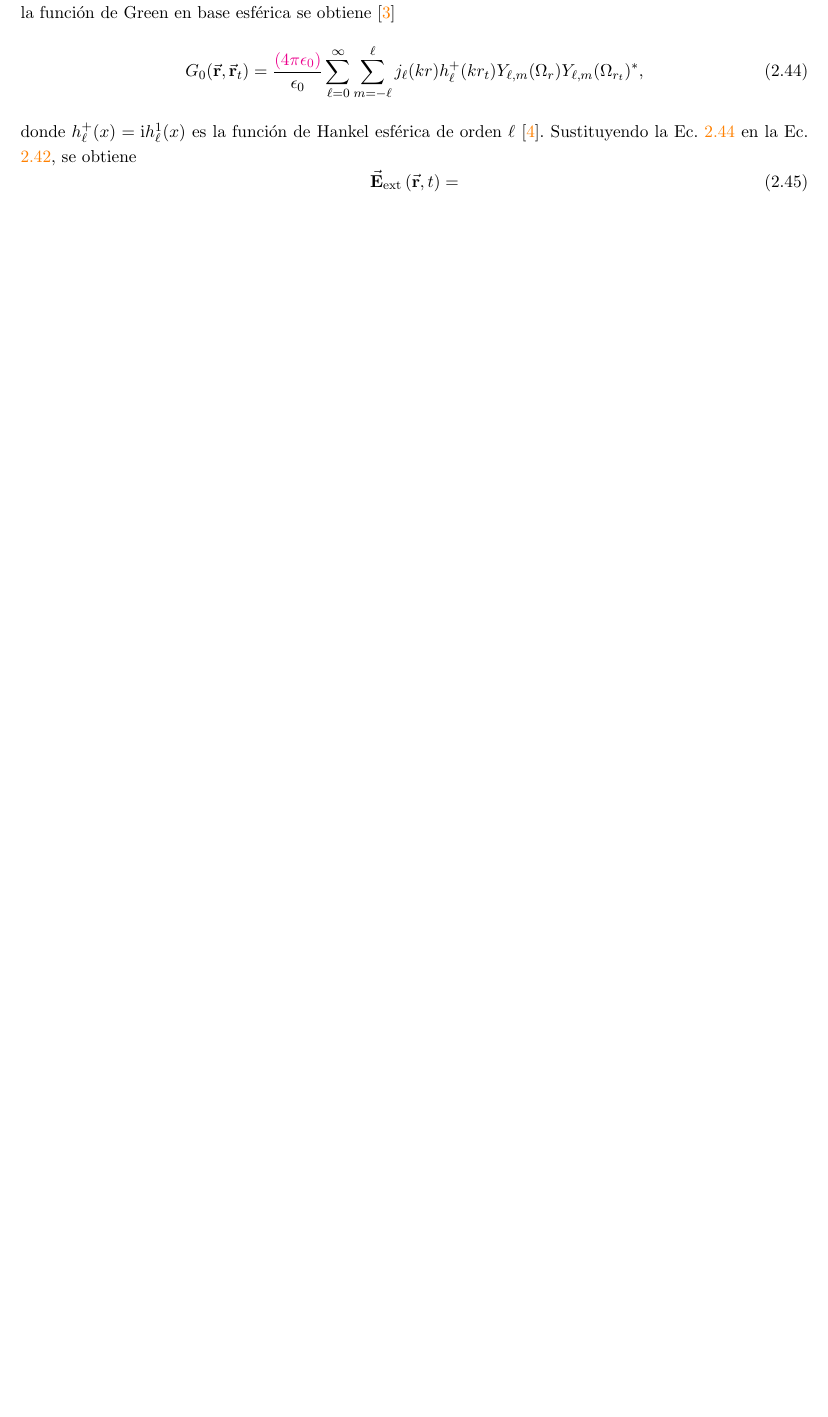
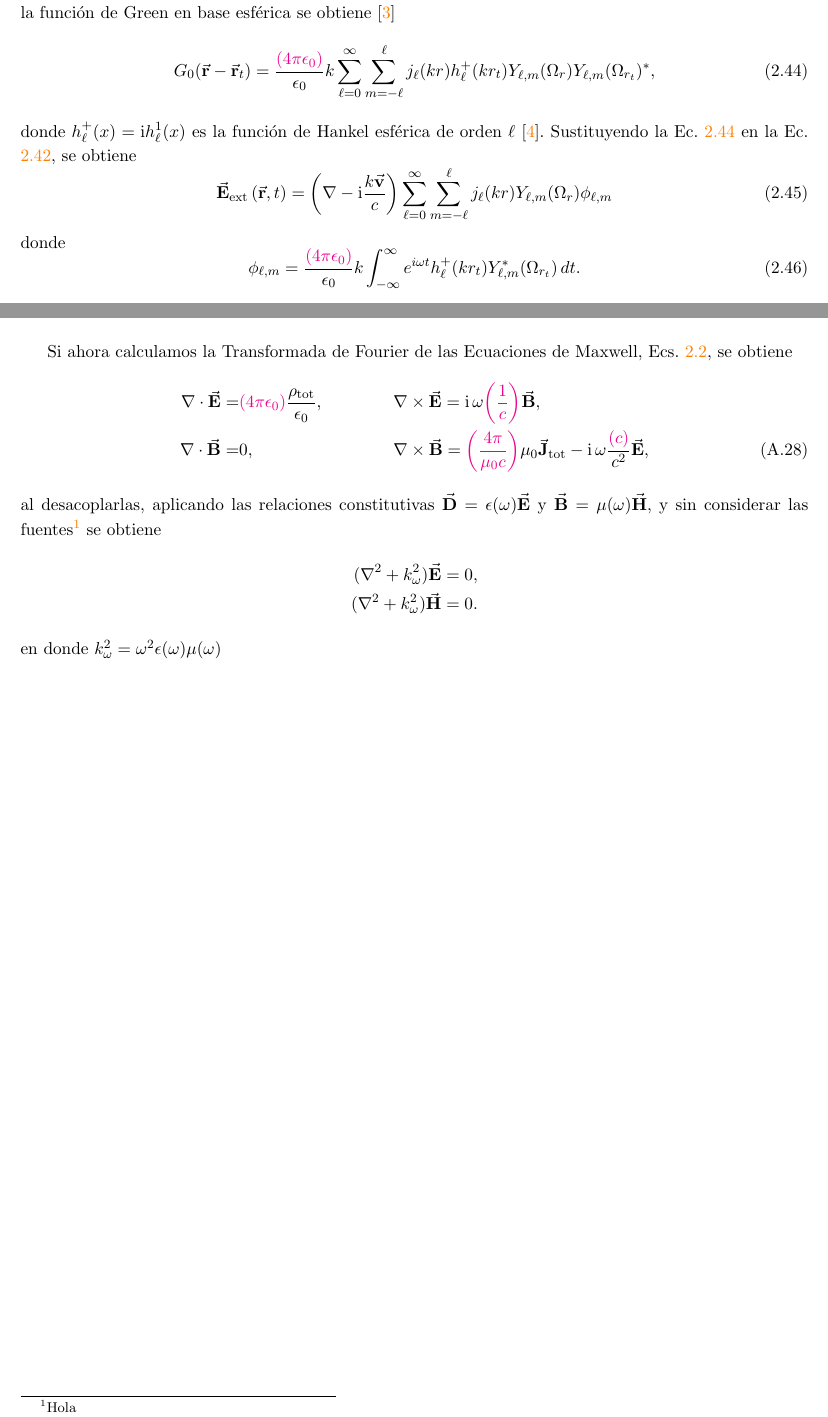
Before and after one commit to LuisBrise/1-TesisMaestria, a LaTeX thesis (0-Tesis-de-maestria-JLBG.tex, which reads 2-Teoria-y-metodos.tex, A-Apendice-Mie.tex): part of page 19 of 29 before the commit and two parts of pages 19 and 28 of 29 after it, the two joined at a grey line, cut so that both start at the same text, the shorter picture padded with empty space. Compiled offline with pdfLaTeX.

Commit message:
Amplié Apéndice A y cap 2

```diff
--- a/2-Teoria-y-metodos.tex
+++ b/2-Teoria-y-metodos.tex
@@ -212,14 +213,17 @@ G_0 \var{\vv{r}-\vv{r}_t} = \frac{\cgs{4\pi\epsilon_0}}{4\pi\epsilon_02}\frac{\r
 \end{equation}
 con $k = \w/c$ el número de onda en el vacío, $\vv{r}_t=\vv{r}_0+\vv{v}t$ la posición del electrón al tiempo $t$. Al expandir la función de Green en base esférica se obtiene \cite{de1999relativistic}
 \begin{equation}
-G_0(\vv{r},\vv{r}_t) = \frac{\cgs{4\pi\epsilon_0}}{\epsilon_0} \sum_{\ell = 0}^{\infty} \sum_{m=-\ell}^{\ell} j_{\ell}(kr) h_{\ell}^{+}(k r_t) Y_{\ell, m}(\Omega_r) Y_{\ell, m}(\Omega_{r_t})^{*},
+G_0(\vv{r}-\vv{r}_t) = \frac{\cgs{4\pi\epsilon_0}}{\epsilon_0} k \sum_{\ell = 0}^{\infty} \sum_{m=-\ell}^{\ell} j_{\ell}(kr) h_{\ell}^{+}(k r_t) Y_{\ell, m}(\Omega_r) Y_{\ell, m}(\Omega_{r_t})^{*},
 \label{eq: Green function spherical base}
 \end{equation}
 donde $h_{\ell}^{+}(x) = \rmi h_{\ell}^{1}(x)$ es la función de Hankel esférica de orden $\ell$ \citep{Abramowitz}. Sustituyendo la Ec. \ref{eq: Green function spherical base} en la Ec. \ref{eq: E field Green function}, se obtiene
 \begin{equation}
-\EE{ext}\vars =
+\EE{ext}\vars = \var{\nabla-\rmi \frac{k\vv{v}}{c}} \sum_{\ell = 0}^{\infty} \sum_{m=-\ell}^{\ell} j_{\ell}(kr) Y_{\ell, m}(\Omega_{r})\phi_{\ell, m}
 \end{equation}
-
+donde
+\begin{equation}
+\phi_{\ell, m} = \frac{\cgs{4\pi\epsilon_0}}{\epsilon_0} k \intt{e^{i \omega t} h_{\ell}^{+}(k r_{t}) Y_{\ell, m}^{*}(\Omega_{r_t}) }.
+\end{equation}
 
 De este modo, sustituyendo la Ec. (\ref{Tsymmetry}) en la Ec. (\ref{indexangularmomentumconservation}) se obtiene que
 %
--- a/A-Apendice-Mie.tex
+++ b/A-Apendice-Mie.tex
@@ -109,3 +109,16 @@ I_{i_1,i_2}^{m,m} =
 \right.
 \end{equation}
 y donde B(x,y) es la función beta \citep{Abramowitz}.
+
+Si ahora calculamos la Transformada de Fourier de las Ecuaciones de Maxwell, Ecs. \ref{eq: Maxwell equations}, se obtiene
+\begin{align}
+\nabla\cdot\vv{E} =& \cgs{4\pi\epsilon_0}\frac{\rho_{\text{tot}}}{\epsilon_0}, \qquad \qquad \nabla\times\vv{E}= \rmi \,\w\cgs{\frac{1}{c}}\vv{B}, \nonumber \\
+\nabla\cdot\vv{B} =& 0, \qquad \qquad \qquad \qquad \nabla\times\vv{B}=\cgs{\frac{4\pi}{\mu_0 c}}\mu_0\vv{J}_{\text{tot}}- \rmi \, \w\frac{\cgs{c}}{c^2}\vv{E},
+\label{eq: Maxwell equations freq}
+\end{align}
+al desacoplarlas, aplicando las relaciones constitutivas $\vv{D}=\epsilon(\w)\vv{E}$ y $\vv{B} = \mu(\w) \vv{H}$, y sin considerar las fuentes\footnote{Hola} se obtiene
+\begin{align*}
+(\nabla^2 + k_{\w}^2)\vv{E} = 0, \\
+(\nabla^2 + k_{\w}^2)\vv{H} = 0.
+\end{align*}
+en donde $k_{\w}^2=\w^2 \epsilon(\w) \mu(\w)$
```
Also changed, not shown: 0-Tesis-de-maestria-JLBG.pdf, 2-Teoria-y-metodos.tex (5 more changed lines), 4 other files.
